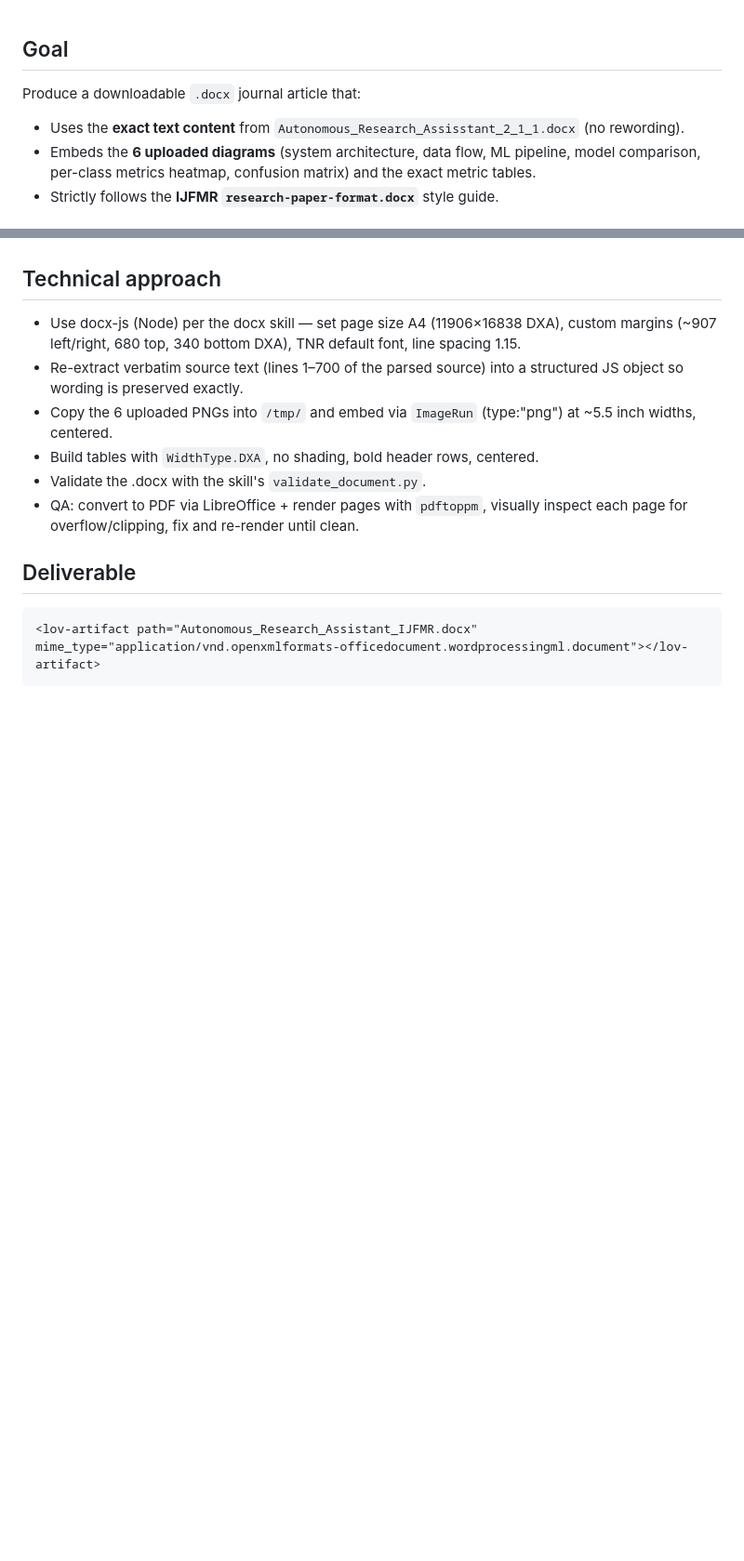
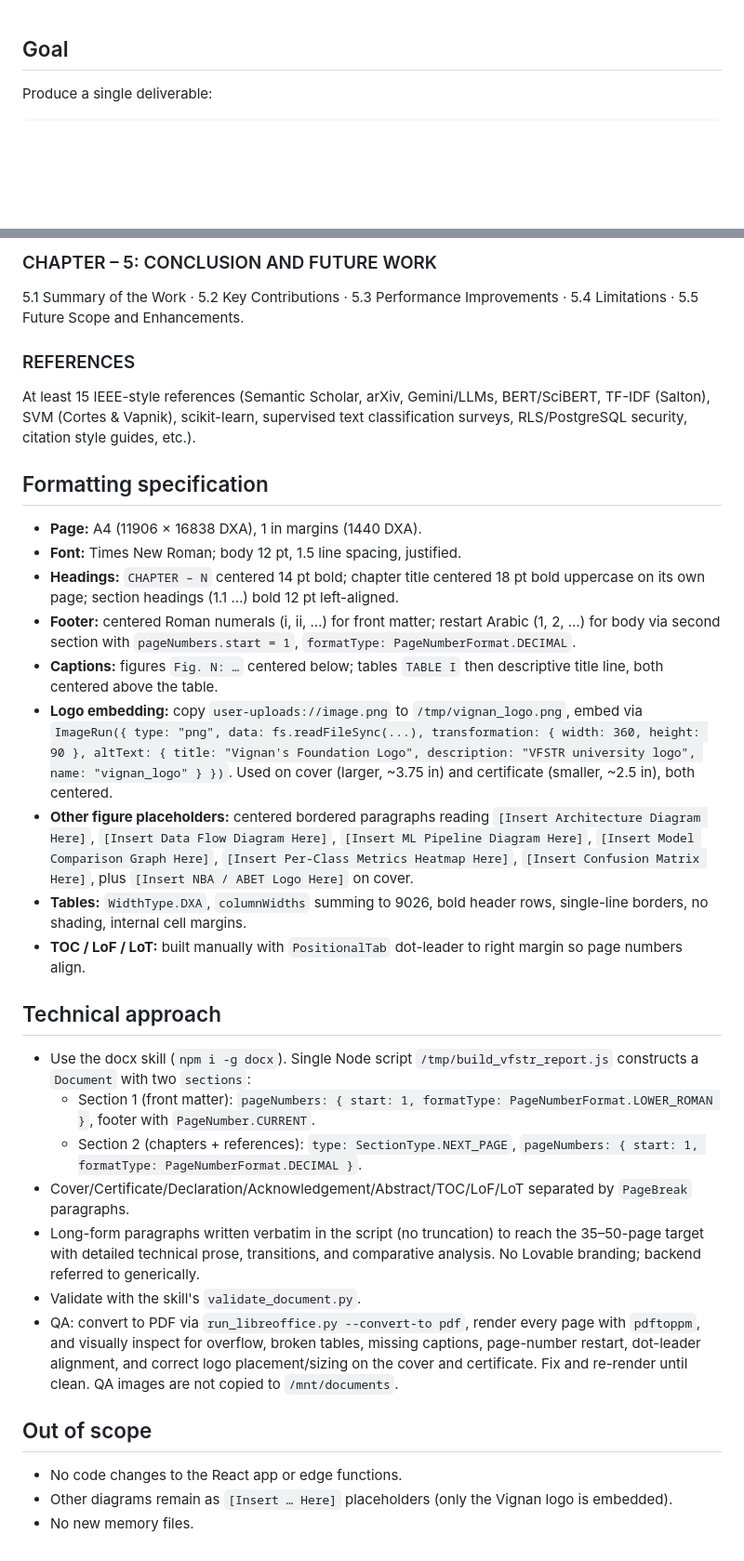
Before and after one commit to RGV-Techs/researchassist, a Markdown page: .lovable/plan.md, 2 parts joined by grey strips. Shown at 93% size. GitHub-like rendering; blank space fills up the shorter version.

````diff
--- a/.lovable/plan.md
+++ b/.lovable/plan.md
@@ -1,7 +1,4 @@
 ## Goal
 
-Produce a downloadable `.docx` journal article that:
-- Uses the **exact text content** from `Autonomous_Research_Assisstant_2_1_1.docx` (no rewording).
-- Embeds the **6 uploaded diagrams** (system architecture, data flow, ML pipeline, model comparison, per-class metrics heatmap, confusion matrix) and the exact metric tables.
-- Strictly follows the **IJFMR `research-paper-format.docx`** style guide.
+Produce a single deliverable:
 
@@ -40,15 +51,33 @@ Source uses Roman numerals (I–VII); IJFMR forbids Roman numerals → renumber
+### CHAPTER – 5: CONCLUSION AND FUTURE WORK
+5.1 Summary of the Work · 5.2 Key Contributions · 5.3 Performance Improvements · 5.4 Limitations · 5.5 Future Scope and Enhancements.
+
+### REFERENCES
+At least 15 IEEE-style references (Semantic Scholar, arXiv, Gemini/LLMs, BERT/SciBERT, TF-IDF (Salton), SVM (Cortes & Vapnik), scikit-learn, supervised text classification surveys, RLS/PostgreSQL security, citation style guides, etc.).
+
+## Formatting specification
+
+- **Page:** A4 (11906 × 16838 DXA), 1 in margins (1440 DXA).
+- **Font:** Times New Roman; body 12 pt, 1.5 line spacing, justified.
+- **Headings:** `CHAPTER – N` centered 14 pt bold; chapter title centered 18 pt bold uppercase on its own page; section headings (1.1 …) bold 12 pt left-aligned.
+- **Footer:** centered Roman numerals (i, ii, …) for front matter; restart Arabic (1, 2, …) for body via second section with `pageNumbers.start = 1`, `formatType: PageNumberFormat.DECIMAL`.
+- **Captions:** figures `Fig. N: …` centered below; tables `TABLE I` then descriptive title line, both centered above the table.
+- **Logo embedding:** copy `user-uploads://image.png` to `/tmp/vignan_logo.png`, embed via `ImageRun({ type: "png", data: fs.readFileSync(...), transformation: { width: 360, height: 90 }, altText: { title: "Vignan's Foundation Logo", description: "VFSTR university logo", name: "vignan_logo" } })`. Used on cover (larger, ~3.75 in) and certificate (smaller, ~2.5 in), both centered.
+- **Other figure placeholders:** centered bordered paragraphs reading `[Insert Architecture Diagram Here]`, `[Insert Data Flow Diagram Here]`, `[Insert ML Pipeline Diagram Here]`, `[Insert Model Comparison Graph Here]`, `[Insert Per-Class Metrics Heatmap Here]`, `[Insert Confusion Matrix Here]`, plus `[Insert NBA / ABET Logo Here]` on cover.
+- **Tables:** `WidthType.DXA`, `columnWidths` summing to 9026, bold header rows, single-line borders, no shading, internal cell margins.
+- **TOC / LoF / LoT:** built manually with `PositionalTab` dot-leader to right margin so page numbers align.
 
 ## Technical approach
 
-- Use docx-js (Node) per the docx skill — set page size A4 (11906×16838 DXA), custom margins (~907 left/right, 680 top, 340 bottom DXA), TNR default font, line spacing 1.15.
-- Re-extract verbatim source text (lines 1–700 of the parsed source) into a structured JS object so wording is preserved exactly.
-- Copy the 6 uploaded PNGs into `/tmp/` and embed via `ImageRun` (type:"png") at ~5.5 inch widths, centered.
-- Build tables with `WidthType.DXA`, no shading, bold header rows, centered.
-- Validate the .docx with the skill's `validate_document.py`.
-- QA: convert to PDF via LibreOffice + render pages with `pdftoppm`, visually inspect each page for overflow/clipping, fix and re-render until clean.
+- Use the docx skill (`npm i -g docx`). Single Node script `/tmp/build_vfstr_report.js` constructs a `Document` with two `sections`:
+  - Section 1 (front matter): `pageNumbers: { start: 1, formatType: PageNumberFormat.LOWER_ROMAN }`, footer with `PageNumber.CURRENT`.
+  - Section 2 (chapters + references): `type: SectionType.NEXT_PAGE`, `pageNumbers: { start: 1, formatType: PageNumberFormat.DECIMAL }`.
+- Cover/Certificate/Declaration/Acknowledgement/Abstract/TOC/LoF/LoT separated by `PageBreak` paragraphs.
+- Long-form paragraphs written verbatim in the script (no truncation) to reach the 35–50-page target with detailed technical prose, transitions, and comparative analysis. No Lovable branding; backend referred to generically.
+- Validate with the skill's `validate_document.py`.
+- QA: convert to PDF via `run_libreoffice.py --convert-to pdf`, render every page with `pdftoppm`, and visually inspect for overflow, broken tables, missing captions, page-number restart, dot-leader alignment, and correct logo placement/sizing on the cover and certificate. Fix and re-render until clean. QA images are not copied to `/mnt/documents`.
 
-## Deliverable
+## Out of scope
 
-```
-<lov-artifact path="Autonomous_Research_Assistant_IJFMR.docx" mime_type="application/vnd.openxmlformats-officedocument.wordprocessingml.document"></lov-artifact>
-```
+- No code changes to the React app or edge functions.
+- Other diagrams remain as `[Insert … Here]` placeholders (only the Vignan logo is embedded).
+- No new memory files.
````
Also changed, not shown: other parts of .lovable/plan.md (+40 -26 lines).
